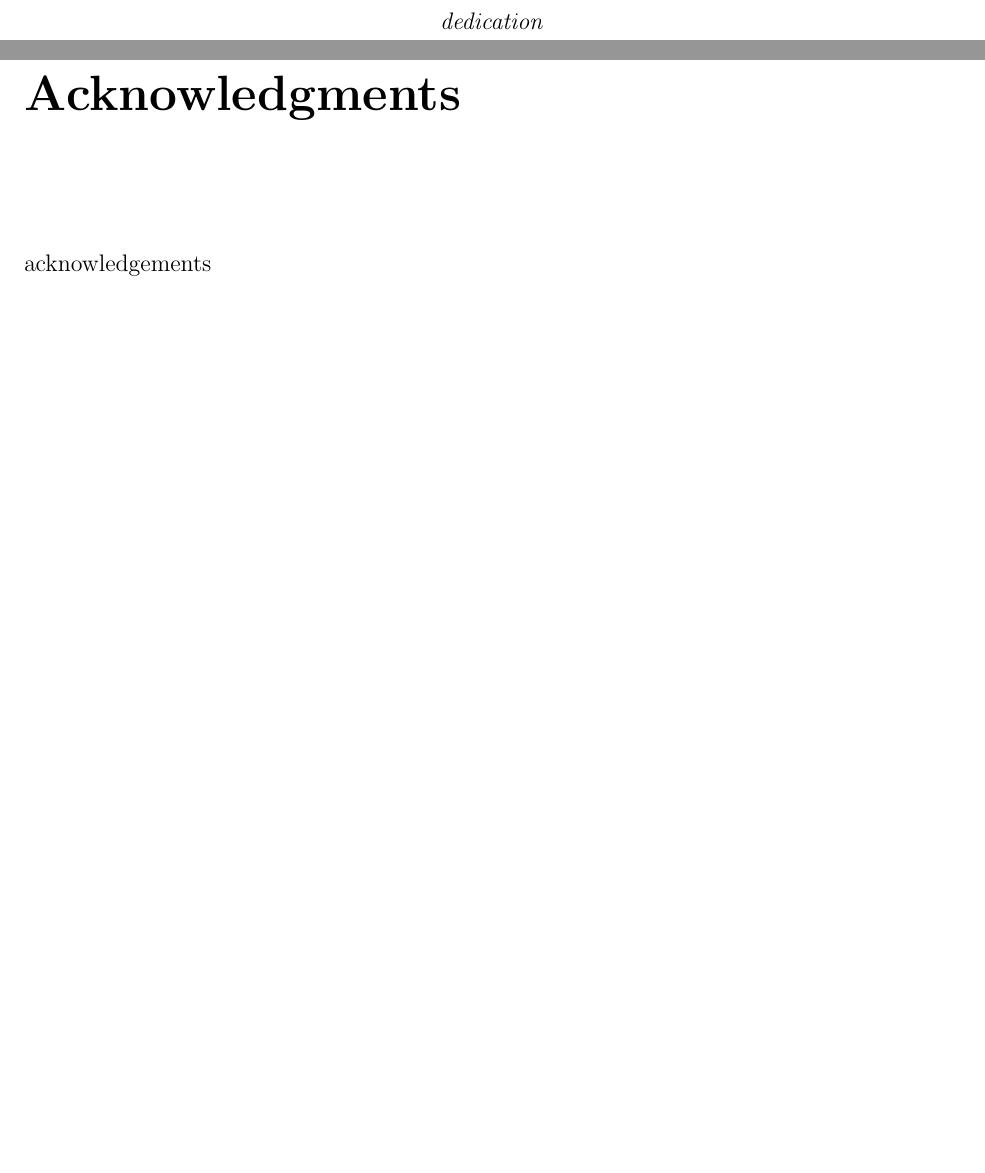
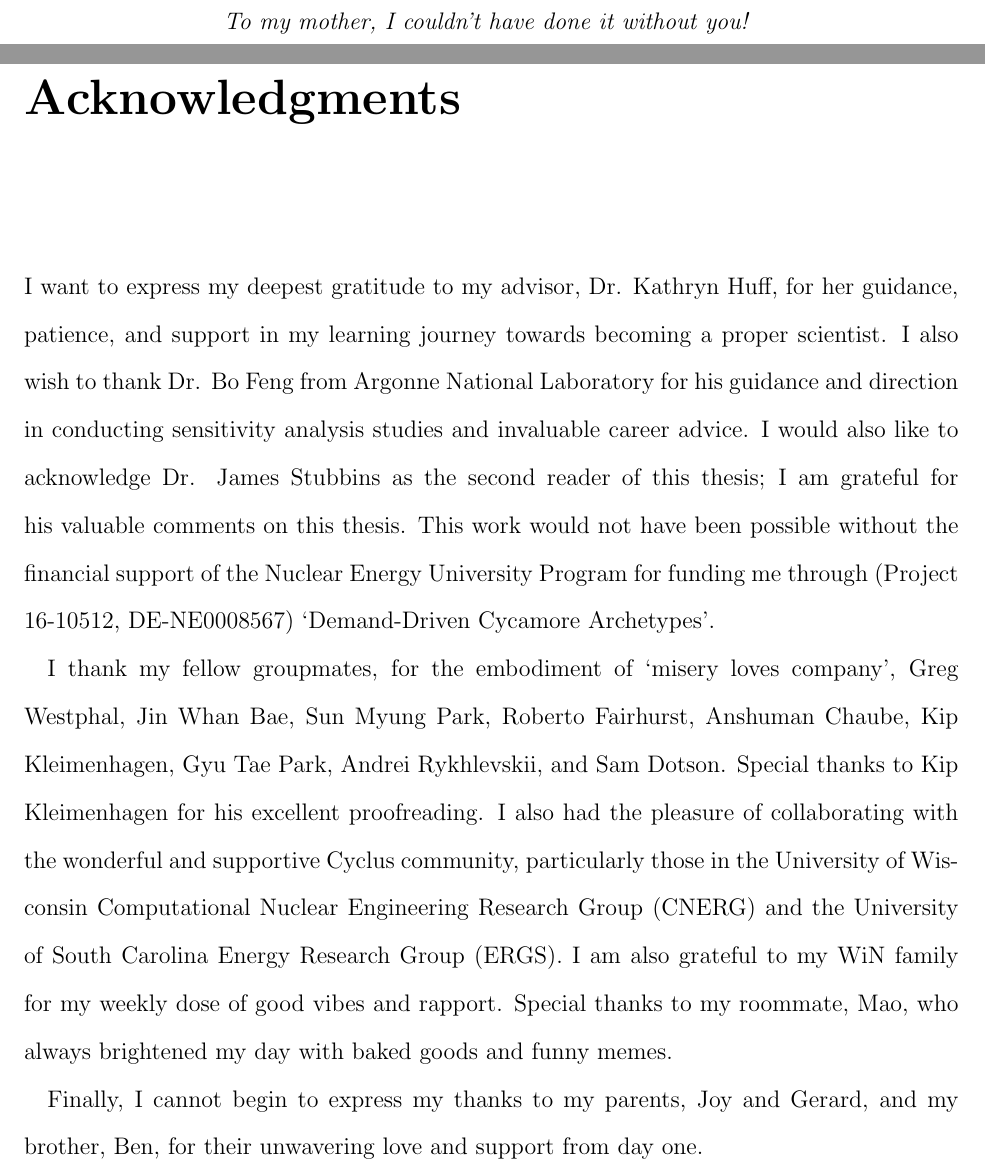
Before and after one commit to gwenchee/ms-thesis, a LaTeX thesis (ms-thesis.tex, which reads ack.tex, dedication.tex, uiucthesis2009.cls): two parts of pages 5 and 6 of 84 before the commit and two parts of pages 4 and 5 of 83 after it, joined at a grey line, cut at the place of the change, the shorter picture padded with empty space. Compiled offline with pdfLaTeX.

Commit message:
thank u world

```diff
--- a/ack.tex
+++ b/ack.tex
@@ -1 +1,31 @@
-acknowledgements
+I want to express my deepest gratitude to my advisor,
+Dr. Kathryn Huff, for her guidance, patience, and
+support in my learning journey towards becoming a proper scientist.
+I also wish to thank Dr. Bo Feng from Argonne National
+Laboratory for his guidance and direction in conducting
+sensitivity analysis studies and invaluable career advice.
+I would also like to acknowledge Dr. James Stubbins as the
+second reader of this thesis; I am grateful for his valuable
+comments on this thesis.
+This work would not have been possible without the
+financial support of the Nuclear Energy University Program
+for funding me through (Project 16-10512, DE-NE0008567)
+`Demand-Driven Cycamore Archetypes'.
+
+I thank my fellow groupmates, for the embodiment of `misery
+loves company', Greg Westphal, Jin Whan Bae, Sun Myung Park,
+Roberto Fairhurst, Anshuman Chaube, Kip Kleimenhagen,
+Gyu Tae Park, Andrei Rykhlevskii, and Sam Dotson.
+Special thanks to Kip Kleimenhagen for his excellent proofreading.
+I also had the pleasure of collaborating with the wonderful
+and supportive Cyclus community, particularly those in the
+University of Wisconsin \gls{CNERG} and the University of
+South Carolina Energy Research Group (ERGS).
+I am also grateful to my WiN family for my weekly dose
+of good vibes and rapport.
+Special thanks to my roommate, Mao, who always brightened my
+day with baked goods and funny memes.
+
+Finally, I cannot begin to express my thanks to my parents,
+Joy and Gerard, and my brother, Ben, for their unwavering love
+and support from day one.
--- /dev/null
+++ b/dedication.tex
@@ -0,0 +1 @@
+To my mother, I couldn't have done it without you!
--- a/ms-thesis.tex
+++ b/ms-thesis.tex
@@ -90,7 +90,7 @@ text width=4em, text centered, rounded corners, minimum height=4em]
 % - all doctoral students
 % - master's students who have a master's committee
 \committee{Assistant Professor Kathryn D. Huff, Advisor\\
-           Professor James F. Stubbin}
+           Professor James F. Stubbins}
 
 \begin{document}
 \include{acros}
@@ -102,7 +102,6 @@ text width=4em, text centered, rounded corners, minimum height=4em]
 \parindent 1em%
 
 \frontmatter
-
 %%%%%%%%%%%%%%%%%%%%%%%%%%%%%%%%%%%%%%%%%%%%%%%%%%%%%%%%%%%%%%%%%%%%%%%%%%%%%%%
 % ABSTRACT
 %
@@ -115,7 +113,7 @@ text width=4em, text centered, rounded corners, minimum height=4em]
 % DEDICATION
 %
 \begin{dedication}
-dedication
+\input{dedication}
 \end{dedication}
 
 %%%%%%%%%%%%%%%%%%%%%%%%%%%%%%%%%%%%%%%%%%%%%%%%%%%%%%%%%%%%%%%%%%%%%%%%%%%%%%%
--- a/uiucthesis2009.cls
+++ b/uiucthesis2009.cls
@@ -199,7 +199,6 @@
         \hspace{-\ct@dim}\@committeename\\}
         \hspace{-\cn@dim}\begin{tabular}{l}\@committee\end{tabular}\vfil
 \end{flushleft}
-    \newpage
     \endgroup
 }
 \let\thesis@frontmatter=\frontmatter
```
Also changed, not shown: ms-thesis.tex (3 more changed lines).
